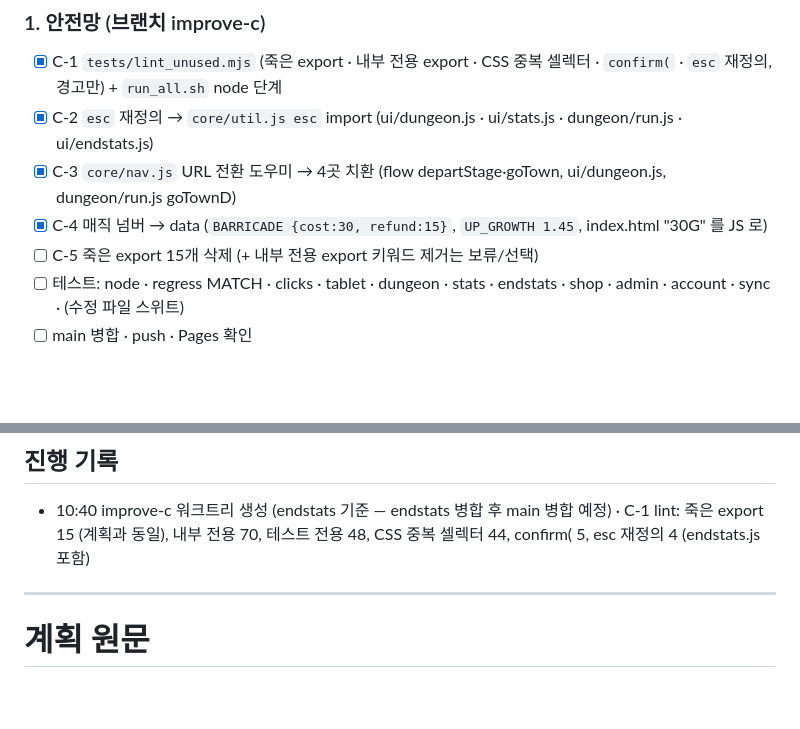
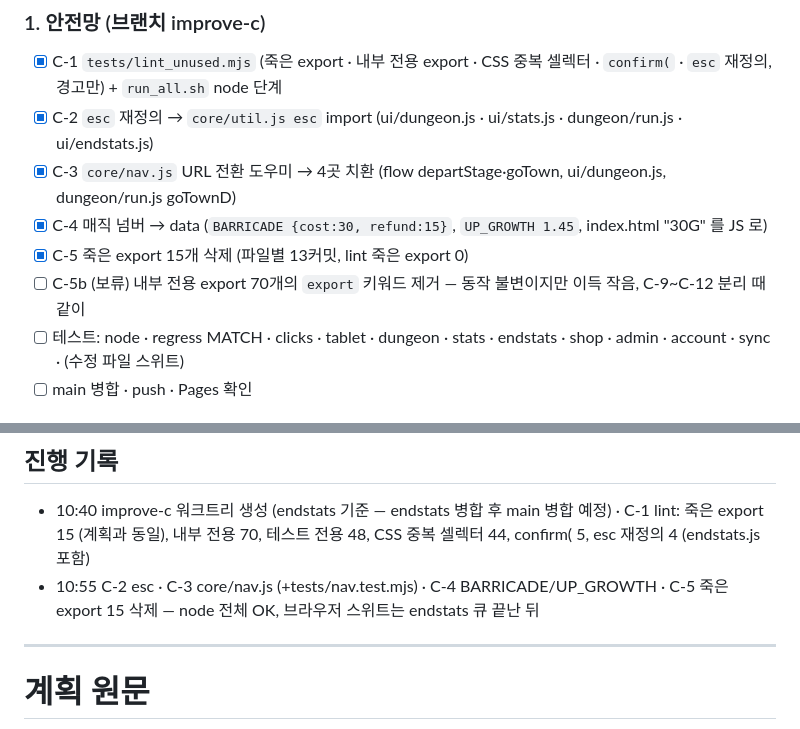
Before and after one commit to hyunjk11/hero-defense-3d, a Markdown page: docs/IMPROVE_2026-10-23.md, 2 parts joined by grey strips. GitHub-like rendering; blank space fills up the shorter version.

Commit message:
docs: IMPROVE C-1~C-5 진행

```diff
--- a/docs/IMPROVE_2026-10-23.md
+++ b/docs/IMPROVE_2026-10-23.md
@@ -14,7 +14,8 @@
 - [x] C-2 `esc` 재정의 → `core/util.js esc` import (ui/dungeon.js · ui/stats.js · dungeon/run.js · ui/endstats.js)
 - [x] C-3 `core/nav.js` URL 전환 도우미 → 4곳 치환 (flow departStage·goTown, ui/dungeon.js, dungeon/run.js goTownD)
 - [x] C-4 매직 넘버 → data (`BARRICADE {cost:30, refund:15}`, `UP_GROWTH 1.45`, index.html "30G" 를 JS 로)
-- [ ] C-5 죽은 export 15개 삭제 (+ 내부 전용 export 키워드 제거는 보류/선택)
+- [x] C-5 죽은 export 15개 삭제 (파일별 13커밋, lint 죽은 export 0)
+- [ ] C-5b (보류) 내부 전용 export 70개의 `export` 키워드 제거 — 동작 불변이지만 이득 작음, C-9~C-12 분리 때 같이
 - [ ] 테스트: node · regress MATCH · clicks · tablet · dungeon · stats · endstats · shop · admin · account · sync · (수정 파일 스위트)
 - [ ] main 병합 · push · Pages 확인
 
@@ -34,6 +35,7 @@
 
 ## 진행 기록
 - 10:40 improve-c 워크트리 생성 (endstats 기준 — endstats 병합 후 main 병합 예정) · C-1 lint: 죽은 export 15 (계획과 동일), 내부 전용 70, 테스트 전용 48, CSS 중복 셀렉터 44, confirm( 5, esc 재정의 4 (endstats.js 포함)
+- 10:55 C-2 esc · C-3 core/nav.js (+tests/nav.test.mjs) · C-4 BARRICADE/UP_GROWTH · C-5 죽은 export 15 삭제 — node 전체 OK, 브라우저 스위트는 endstats 큐 끝난 뒤
 
 ---
 
```
